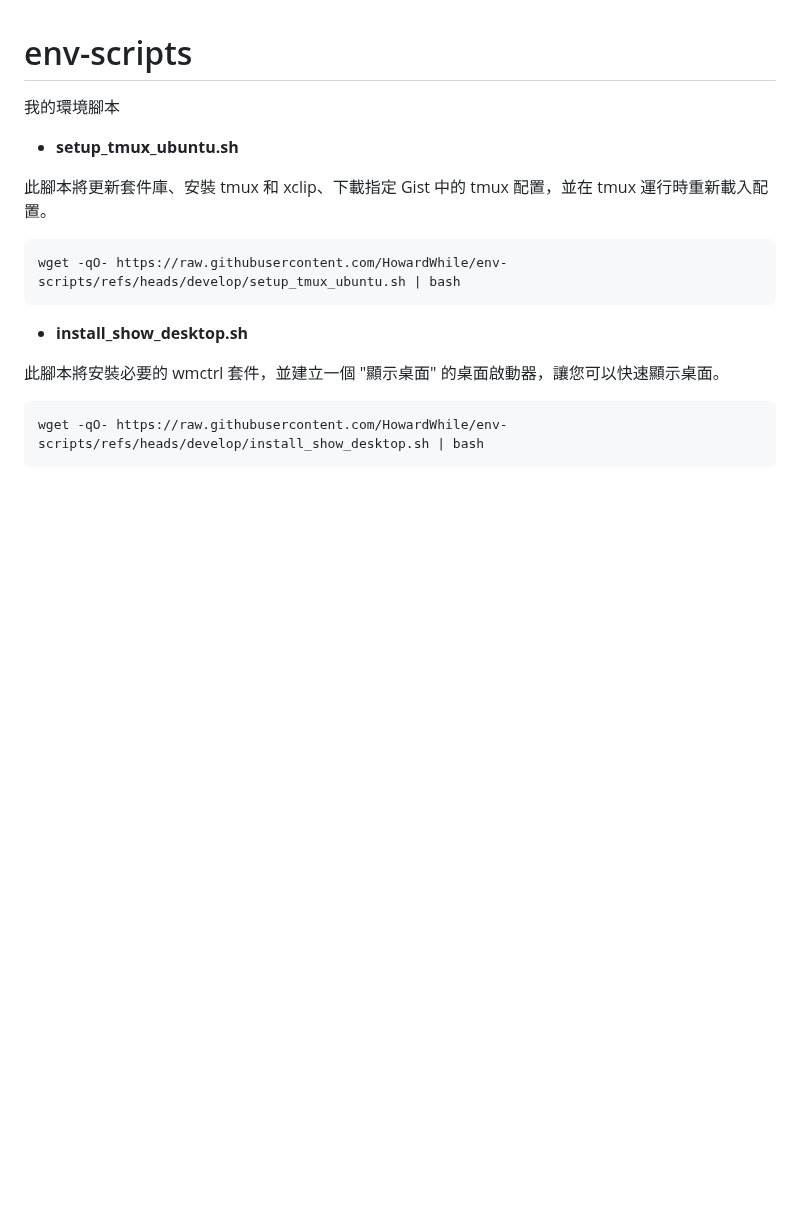
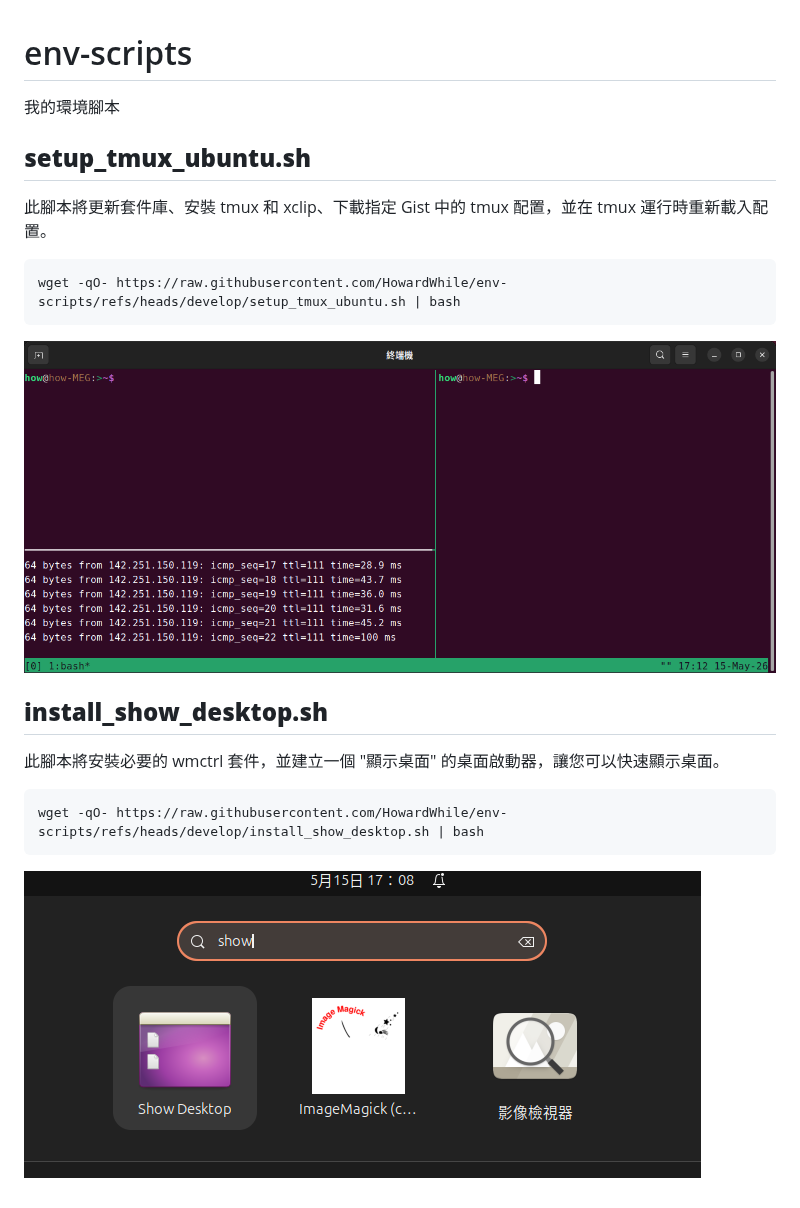
Before and after one commit to HowardWhile/env-scripts, a Markdown page: README.md, the part around the change. Rendered like a GitHub page; pictures changed too: pic/README/image-20260515170956510.png (added), pic/README/image-20260515171258378.png (added); blank space fills up the shorter version.

````diff
--- a/README.md
+++ b/README.md
@@ -1,7 +1,7 @@
 # env-scripts
 我的環境腳本
 
-- **setup_tmux_ubuntu.sh**
+## **setup_tmux_ubuntu.sh**
 
 此腳本將更新套件庫、安裝 tmux 和 xclip、下載指定 Gist 中的 tmux 配置，並在 tmux 運行時重新載入配置。
 
@@ -9,10 +9,18 @@
 wget -qO- https://raw.githubusercontent.com/HowardWhile/env-scripts/refs/heads/develop/setup_tmux_ubuntu.sh | bash
 ```
 
-- **install_show_desktop.sh**
+![image-20260515171258378](./pic/README/image-20260515171258378.png)
+
+
+
+
+
+## **install_show_desktop.sh**
 
 此腳本將安裝必要的 wmctrl 套件，並建立一個 "顯示桌面" 的桌面啟動器，讓您可以快速顯示桌面。
 
 ```bash
 wget -qO- https://raw.githubusercontent.com/HowardWhile/env-scripts/refs/heads/develop/install_show_desktop.sh | bash
 ```
+
+![image-20260515170956510](./pic/README/image-20260515170956510.png)
````
Also changed, not shown: 1 other file.
